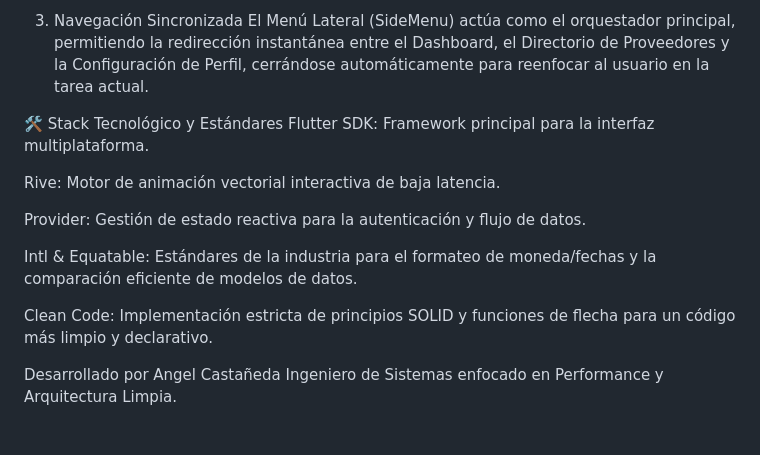
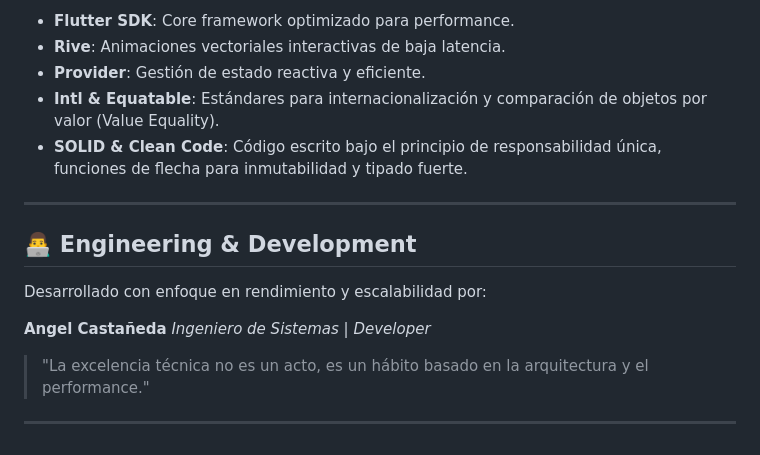
Before and after one commit to angel-cm-dev/sistema_proveedores_client, a Markdown page: README.md, the part around one of its changes. GitHub-like rendering.

```diff
--- a/README.md
+++ b/README.md
@@ -45,17 +56,18 @@ Identidad Visual: Integración de avatares 3D vectoriales para una representaci
 
-3. Navegación Sincronizada
-El Menú Lateral (SideMenu) actúa como el orquestador principal, permitiendo la redirección instantánea entre el Dashboard, el Directorio de Proveedores y la Configuración de Perfil, cerrándose automáticamente para reenfocar al usuario en la tarea actual.
+* **Flutter SDK**: Core framework optimizado para performance.
+* **Rive**: Animaciones vectoriales interactivas de baja latencia.
+* **Provider**: Gestión de estado reactiva y eficiente.
+* **Intl & Equatable**: Estándares para internacionalización y comparación de objetos por valor (Value Equality).
+* **SOLID & Clean Code**: Código escrito bajo el principio de responsabilidad única, funciones de flecha para inmutabilidad y tipado fuerte.
 
-🛠️ Stack Tecnológico y Estándares
-Flutter SDK: Framework principal para la interfaz multiplataforma.
+---
 
-Rive: Motor de animación vectorial interactiva de baja latencia.
+## 👨‍💻 Engineering & Development
 
-Provider: Gestión de estado reactiva para la autenticación y flujo de datos.
+Desarrollado con enfoque en rendimiento y escalabilidad por:
 
-Intl & Equatable: Estándares de la industria para el formateo de moneda/fechas y la comparación eficiente de modelos de datos.
+**Angel Castañeda**
+*Ingeniero de Sistemas | Developer*
+> "La excelencia técnica no es un acto, es un hábito basado en la arquitectura y el performance."
 
-Clean Code: Implementación estricta de principios SOLID y funciones de flecha para un código más limpio y declarativo.
-
-Desarrollado por Angel Castañeda
-Ingeniero de Sistemas enfocado en Performance y Arquitectura Limpia.
+---
```
Also changed, not shown: other parts of README.md (+37 -26 lines).
